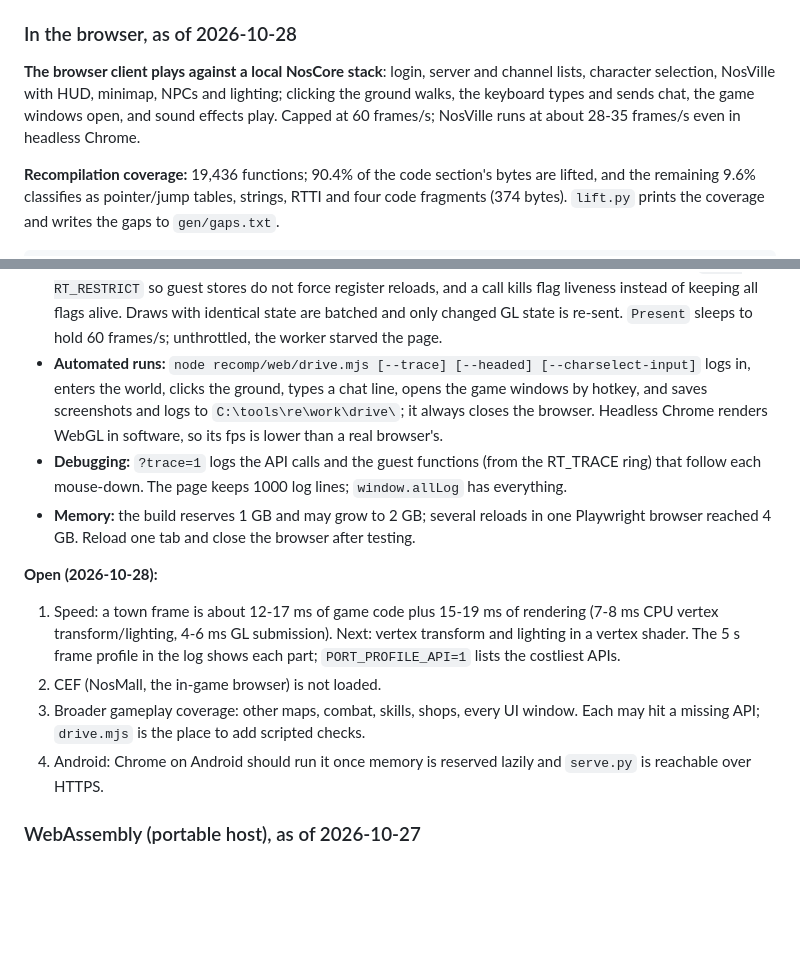
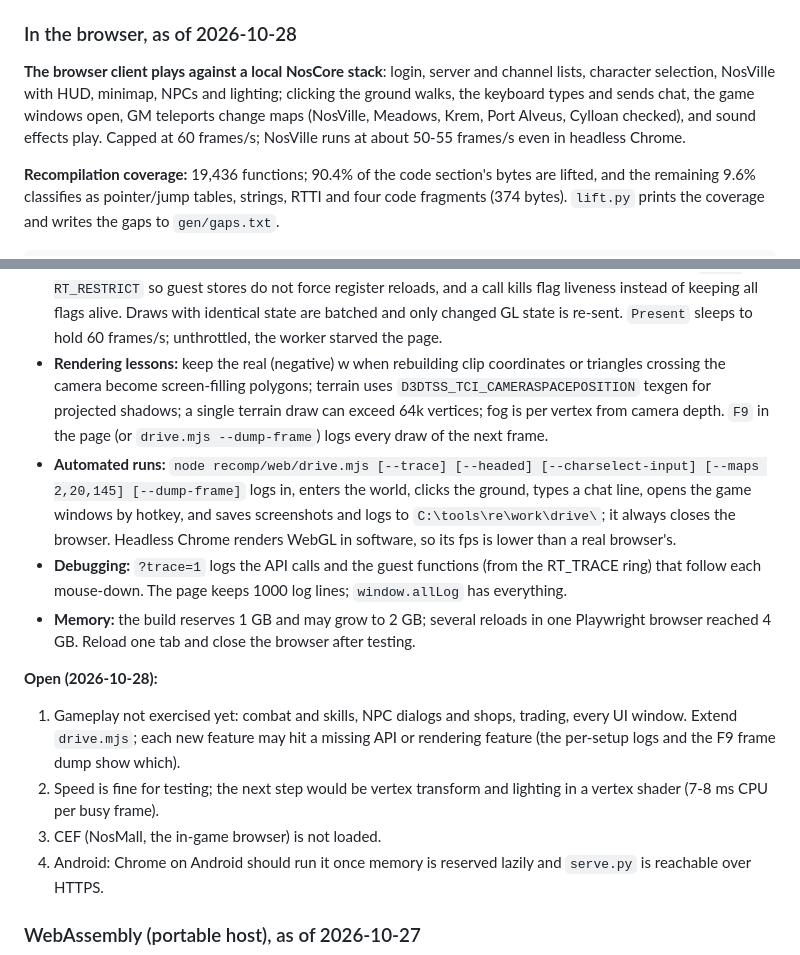
Before and after one commit to NosCoreIO/NosCore.ClientLab, a Markdown page: docs/STATUS.md, 2 parts joined by grey strips. GitHub-like rendering; blank space fills up the shorter version.

Commit message:
docs: status after maps, fog and performance
Co-Authored-By: Claude Opus 5.5 <noreply@anthropic.com>

```diff
--- a/docs/STATUS.md
+++ b/docs/STATUS.md
@@ -19,7 +19,7 @@ The client (`NosCore.exe`, Delphi 7, md5 `51bbff3ec09d67c8425f88d74c6d5df5`) is
 
 ### In the browser, as of 2026-10-28
 
-**The browser client plays against a local NosCore stack**: login, server and channel lists, character selection, NosVille with HUD, minimap, NPCs and lighting; clicking the ground walks, the keyboard types and sends chat, the game windows open, and sound effects play. Capped at 60 frames/s; NosVille runs at about 28-35 frames/s even in headless Chrome.
+**The browser client plays against a local NosCore stack**: login, server and channel lists, character selection, NosVille with HUD, minimap, NPCs and lighting; clicking the ground walks, the keyboard types and sends chat, the game windows open, GM teleports change maps (NosVille, Meadows, Krem, Port Alveus, Cylloan checked), and sound effects play. Capped at 60 frames/s; NosVille runs at about 50-55 frames/s even in headless Chrome.
 
 **Recompilation coverage:** 19,436 functions; 90.4% of the code section's bytes are lifted, and the remaining 9.6% classifies as pointer/jump tables, strings, RTTI and four code fragments (374 bytes). `lift.py` prints the coverage and writes the gaps to `gen/gaps.txt`.
 
@@ -40,14 +40,15 @@ python recomp\web\serve.py --game "C:\Program Files (x86)\Nostale" --user admin
 - **Audio:** `hle_audio.c` plays Miles samples (WAV/MP3 file images; IMA ADPCM converted to PCM) through WebAudio on the page; finished sounds are reported through a SharedArrayBuffer for `AIL_sample_status`. Audio starts after the first click or key press (browser autoplay rule).
 - **Threads:** the only thread is a `TCkThread` raising an event every 10 minutes through Synchronize; the message pump raises it on the same schedule. `CreateThread` logs the Delphi class of any other thread.
 - **Performance lessons:** direct calls between recompiled functions are plain C calls (a per-call label search had cost about 70% of the game code's time); indirect ones use a flat table. Recompiled functions take `CPU* RT_RESTRICT` so guest stores do not force register reloads, and a call kills flag liveness instead of keeping all flags alive. Draws with identical state are batched and only changed GL state is re-sent. `Present` sleeps to hold 60 frames/s; unthrottled, the worker starved the page.
-- **Automated runs:** `node recomp/web/drive.mjs [--trace] [--headed] [--charselect-input]` logs in, enters the world, clicks the ground, types a chat line, opens the game windows by hotkey, and saves screenshots and logs to `C:\tools\re\work\drive\`; it always closes the browser. Headless Chrome renders WebGL in software, so its fps is lower than a real browser's.
+- **Rendering lessons:** keep the real (negative) w when rebuilding clip coordinates or triangles crossing the camera become screen-filling polygons; terrain uses `D3DTSS_TCI_CAMERASPACEPOSITION` texgen for projected shadows; a single terrain draw can exceed 64k vertices; fog is per vertex from camera depth. `F9` in the page (or `drive.mjs --dump-frame`) logs every draw of the next frame.
+- **Automated runs:** `node recomp/web/drive.mjs [--trace] [--headed] [--charselect-input] [--maps 2,20,145] [--dump-frame]` logs in, enters the world, clicks the ground, types a chat line, opens the game windows by hotkey, and saves screenshots and logs to `C:\tools\re\work\drive\`; it always closes the browser. Headless Chrome renders WebGL in software, so its fps is lower than a real browser's.
 - **Debugging:** `?trace=1` logs the API calls and the guest functions (from the RT_TRACE ring) that follow each mouse-down. The page keeps 1000 log lines; `window.allLog` has everything.
 - **Memory:** the build reserves 1 GB and may grow to 2 GB; several reloads in one Playwright browser reached 4 GB. Reload one tab and close the browser after testing.
 
 **Open (2026-10-28):**
-1. Speed: a town frame is about 12-17 ms of game code plus 15-19 ms of rendering (7-8 ms CPU vertex transform/lighting, 4-6 ms GL submission). Next: vertex transform and lighting in a vertex shader. The 5 s frame profile in the log shows each part; `PORT_PROFILE_API=1` lists the costliest APIs.
-2. CEF (NosMall, the in-game browser) is not loaded.
-3. Broader gameplay coverage: other maps, combat, skills, shops, every UI window. Each may hit a missing API; `drive.mjs` is the place to add scripted checks.
+1. Gameplay not exercised yet: combat and skills, NPC dialogs and shops, trading, every UI window. Extend `drive.mjs`; each new feature may hit a missing API or rendering feature (the per-setup logs and the F9 frame dump show which).
+2. Speed is fine for testing; the next step would be vertex transform and lighting in a vertex shader (7-8 ms CPU per busy frame).
+3. CEF (NosMall, the in-game browser) is not loaded.
 4. Android: Chrome on Android should run it once memory is reserved lazily and `serve.py` is reachable over HTTPS.
 
 ### WebAssembly (portable host), as of 2026-10-27
```
